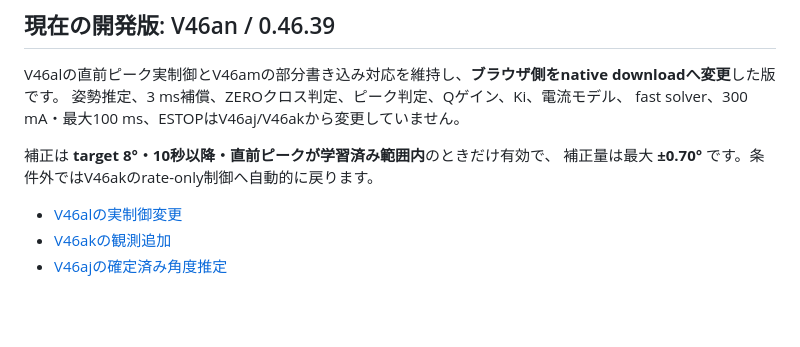
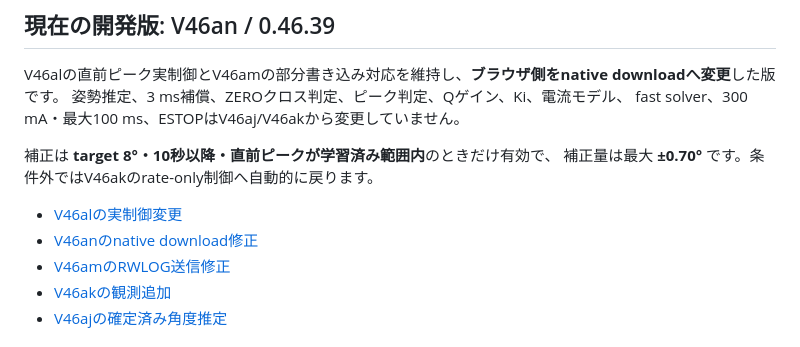
Before and after one commit to temesotejam/atoms3r-amplitude-control-development, a Markdown page: README.md, the part around the change. GitHub-like rendering; blank space fills up the shorter version.

Commit message:
docs: link V46an native download behavior

```diff
--- a/README.md
+++ b/README.md
@@ -60,6 +60,8 @@ fast solver、300 mA・最大100 ms、ESTOPはV46aj/V46akから変更してい
 補正量は最大 **±0.70°** です。条件外ではV46akのrate-only制御へ自動的に戻ります。
 
 - [V46alの実制御変更](docs/V46AL_PREVIOUS_PEAK_ACTIVE_CONTROL.md)
+- [V46anのnative download修正](docs/V46AN_NATIVE_RWLOG_DOWNLOAD.md)
+- [V46amのRWLOG送信修正](docs/V46AM_RWLOG_DOWNLOAD_STABILITY.md)
 - [V46akの観測追加](docs/V46AK_PRE_INPUT_STATE_OBSERVATION.md)
 - [V46ajの確定済み角度推定](docs/ATTITUDE_ESTIMATION_V46AI_JA.md)
 
```
